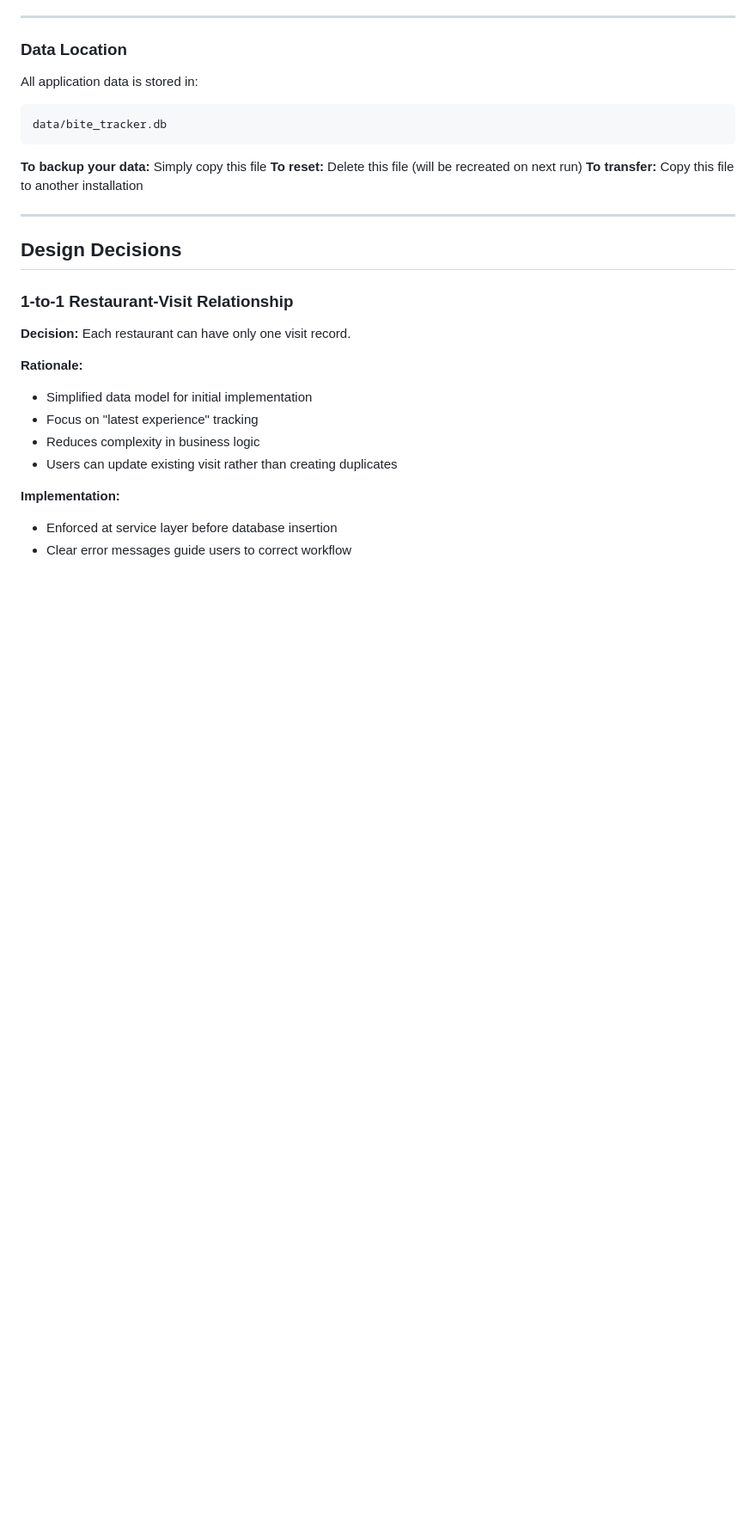
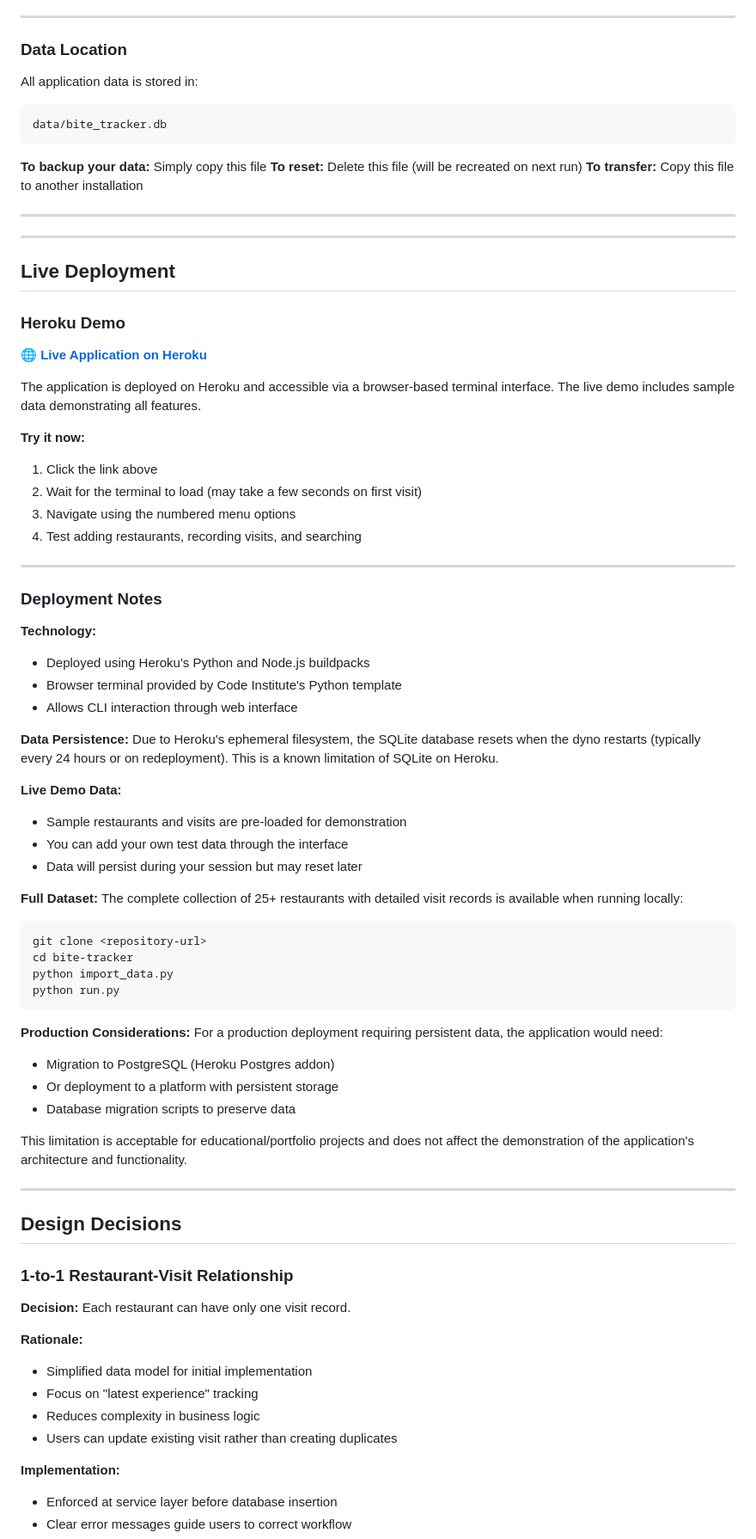
Before and after one commit to crucioltheresa/bite-tracker, a Markdown page: README.md, the part around the change printed below. Shown: that part at 86% size. Rendered like a GitHub page; blank space fills up the shorter version.

````diff
--- a/README.md
+++ b/README.md
@@ -677,6 +699,58 @@ data/bite_tracker.db
 
 ---
 
+---
+
+## Live Deployment
+
+### Heroku Demo
+
+**🌐 [Live Application on Heroku](https://bite-tracker-2800389c963c.herokuapp.com/)**
+
+The application is deployed on Heroku and accessible via a browser-based terminal interface. The live demo includes sample data demonstrating all features.
+
+**Try it now:**
+1. Click the link above
+2. Wait for the terminal to load (may take a few seconds on first visit)
+3. Navigate using the numbered menu options
+4. Test adding restaurants, recording visits, and searching
+
+---
+
+### Deployment Notes
+
+**Technology:**
+- Deployed using Heroku's Python and Node.js buildpacks
+- Browser terminal provided by Code Institute's Python template
+- Allows CLI interaction through web interface
+
+**Data Persistence:**
+Due to Heroku's ephemeral filesystem, the SQLite database resets when the dyno restarts (typically every 24 hours or on redeployment). This is a known limitation of SQLite on Heroku.
+
+**Live Demo Data:**
+- Sample restaurants and visits are pre-loaded for demonstration
+- You can add your own test data through the interface
+- Data will persist during your session but may reset later
+
+**Full Dataset:**
+The complete collection of 25+ restaurants with detailed visit records is available when running locally:
+```bash
+git clone <repository-url>
+cd bite-tracker
+python import_data.py
+python run.py
+```
+
+**Production Considerations:**
+For a production deployment requiring persistent data, the application would need:
+- Migration to PostgreSQL (Heroku Postgres addon)
+- Or deployment to a platform with persistent storage
+- Database migration scripts to preserve data
+
+This limitation is acceptable for educational/portfolio projects and does not affect the demonstration of the application's architecture and functionality.
+
+---
+
 ## Design Decisions
 
 ### 1-to-1 Restaurant-Visit Relationship
````
Also changed, not shown: other parts of README.md (+22 -0 lines), screenshots/heroku_restaurants.png (added), screenshots/heroku_search.png (added), screenshots/heroku_visits.png (added).
